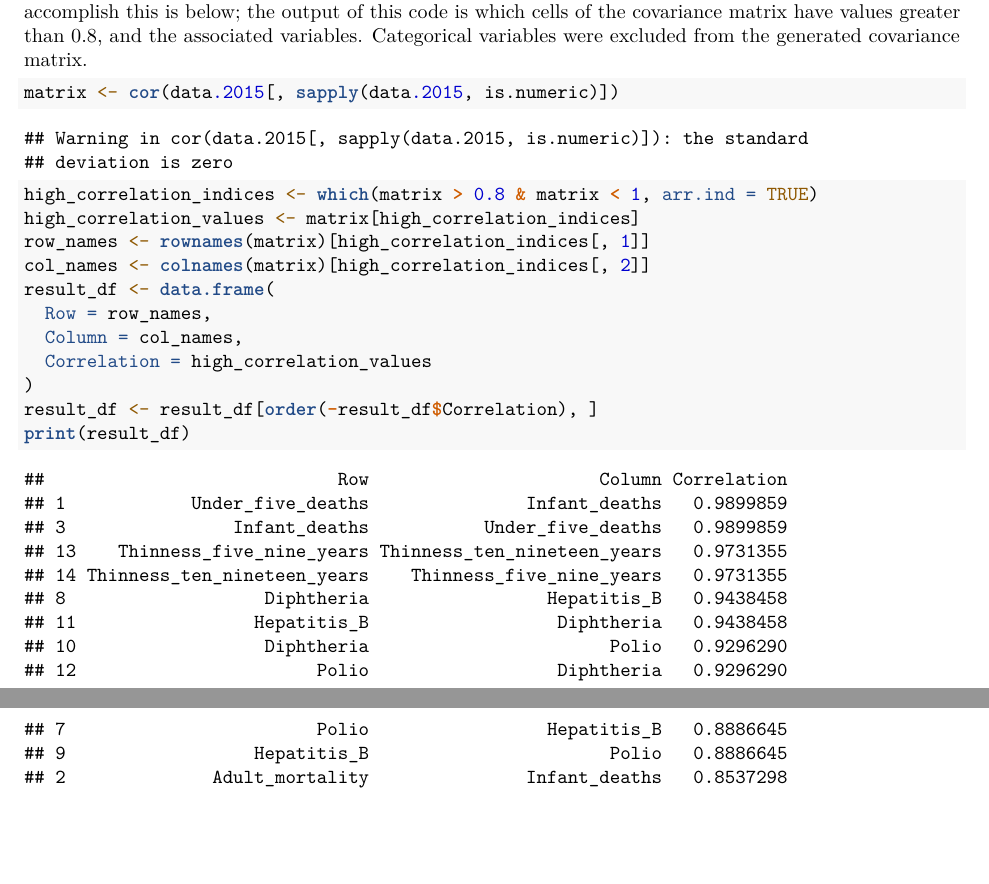
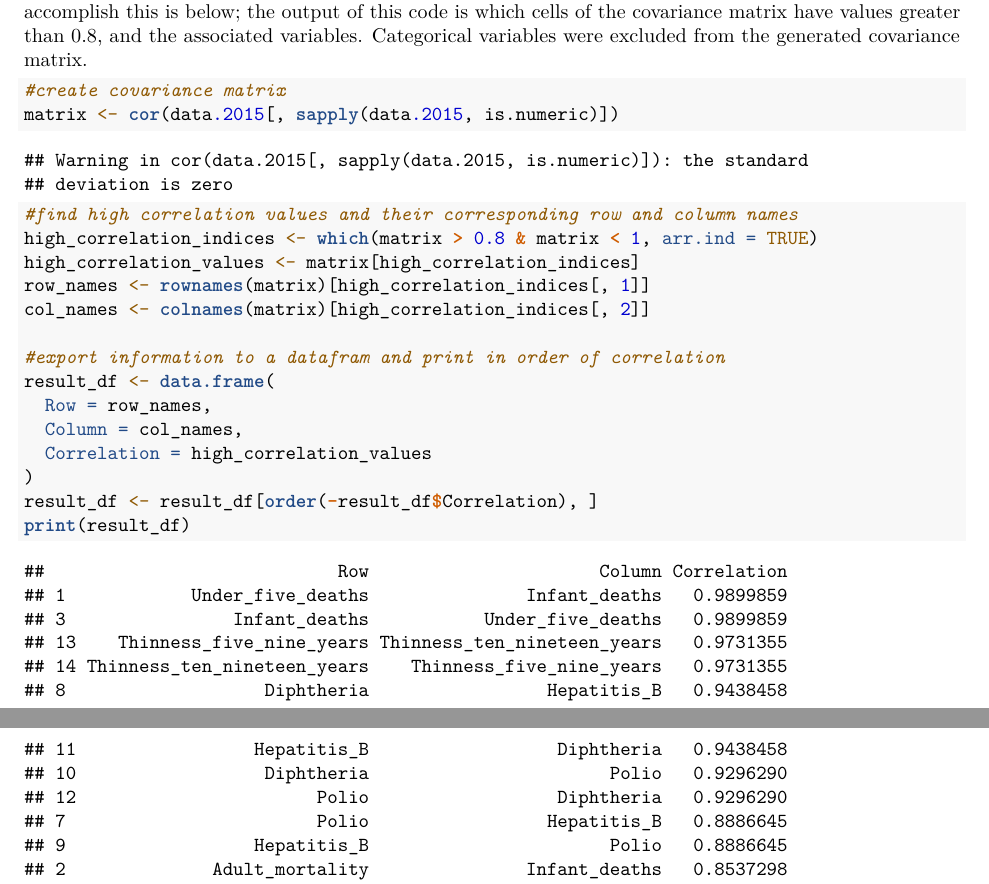
Before and after one commit to lily-geiser/RegressionFinal, an R Markdown document (Regression-Final_Paper.Rmd): two parts of pages 4 and 5 of 7, joined at a grey line, cut so that both start at the same text, the shorter picture padded with empty space. Rendered offline with R 4.5, knitr and Pandoc, then LaTeX, with nearby package versions.

Commit message:
added comments to code

````diff
--- a/Regression-Final_Paper.Rmd
+++ b/Regression-Final_Paper.Rmd
@@ -54,11 +54,16 @@ As we can see, some of these variables have incredibly high VIF values; specific
 Our next step was to determine which specific variables are closely related to each other. The code to accomplish this is below; the output of this code is which cells of the covariance matrix have values greater than 0.8, and the associated variables. Categorical variables were excluded from the generated covariance matrix.
 
 ```{r covar}
+#create covariance matrix
 matrix <- cor(data.2015[, sapply(data.2015, is.numeric)])
+
+#find high correlation values and their corresponding row and column names
 high_correlation_indices <- which(matrix > 0.8 & matrix < 1, arr.ind = TRUE)
 high_correlation_values <- matrix[high_correlation_indices]
 row_names <- rownames(matrix)[high_correlation_indices[, 1]]
 col_names <- colnames(matrix)[high_correlation_indices[, 2]]
+
+#export information to a datafram and print in order of correlation
 result_df <- data.frame(
   Row = row_names,
   Column = col_names,
````
Also changed, not shown: Regression-Final_Paper.pdf.
